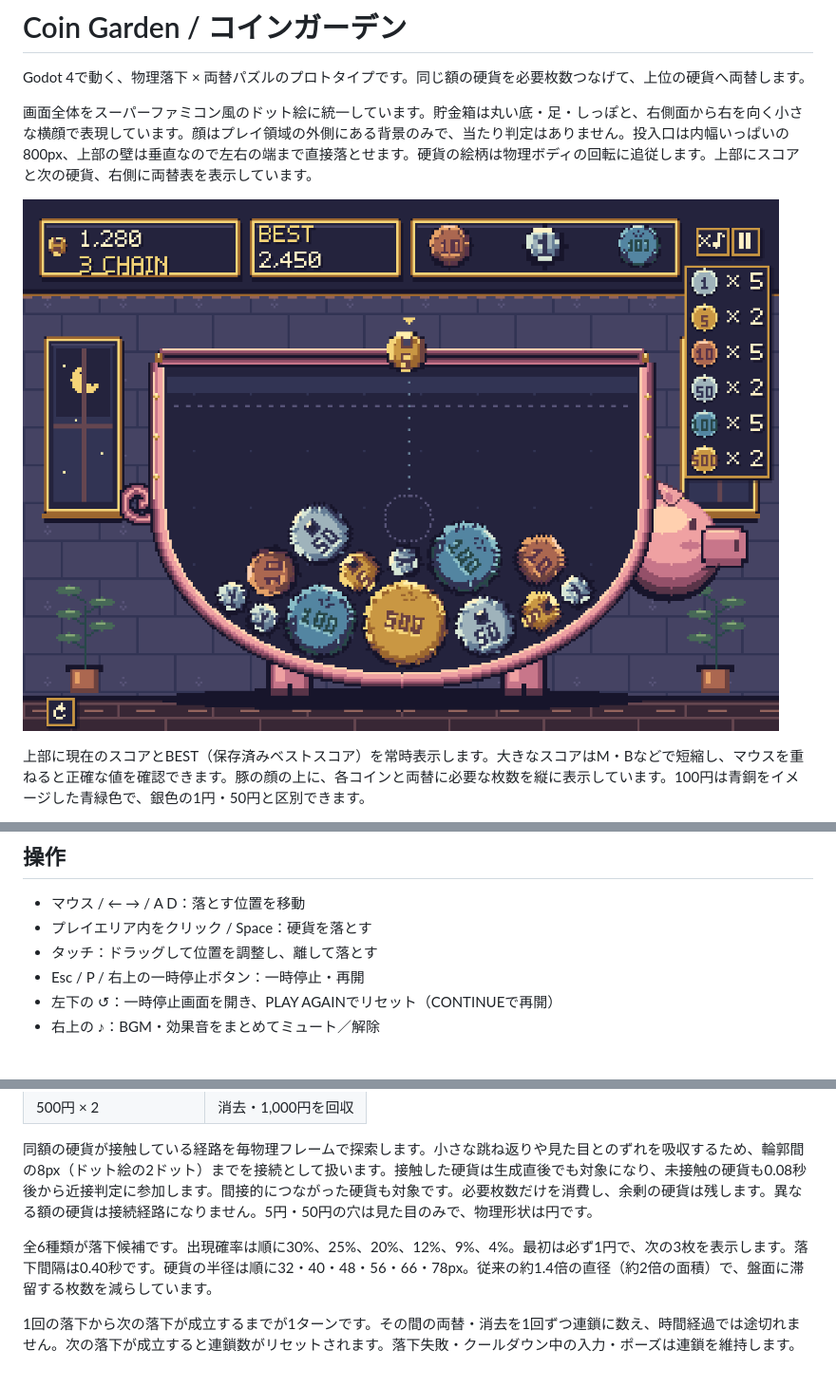
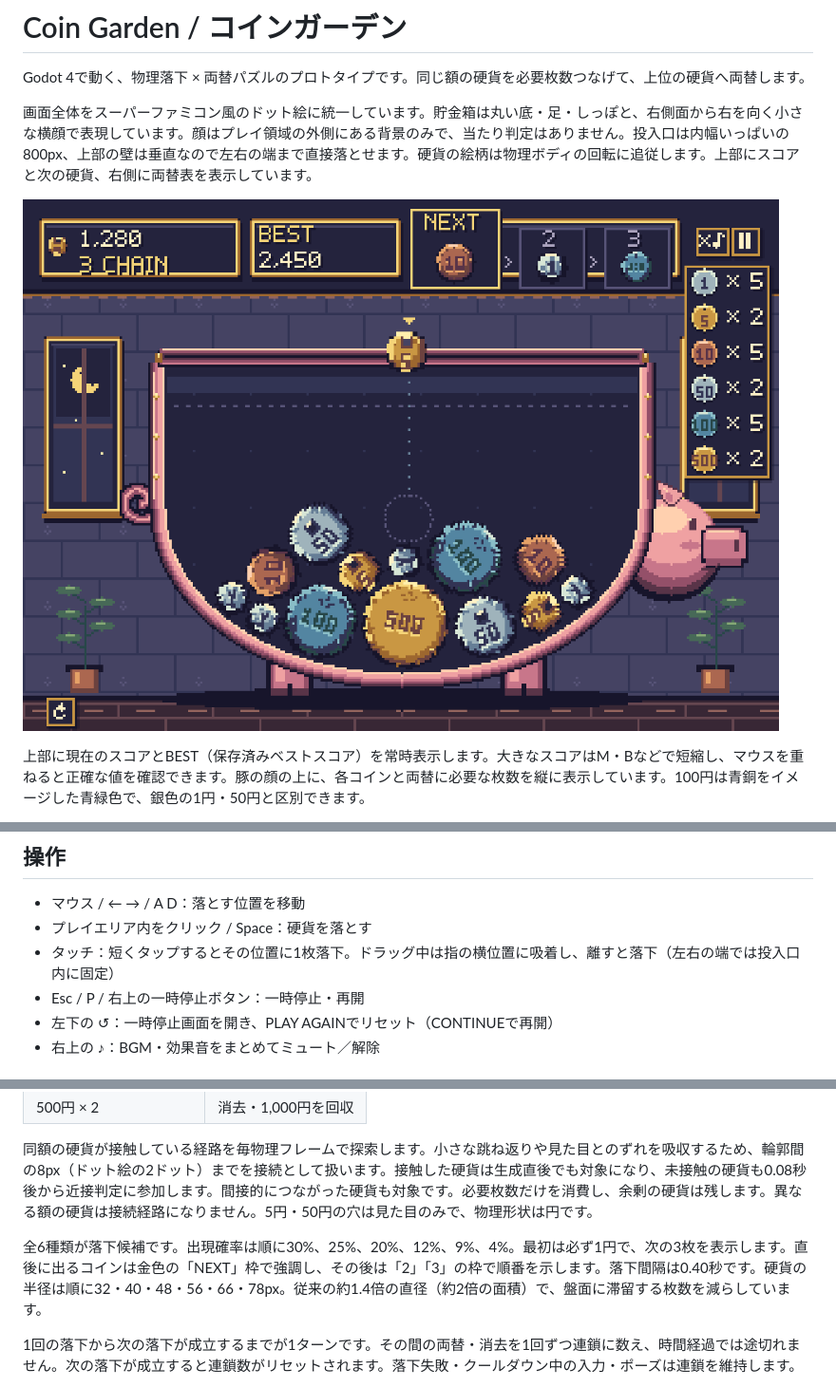
Before and after one commit to giginet/CoinGarden, a Markdown page: README.md, 3 parts joined by grey strips. Shown at 95% size. Rendered like a GitHub page; pictures changed too: docs/pixel-art-preview.png.

Commit message:
Improve touch controls, next coin display, and music loop

```diff
--- a/README.md
+++ b/README.md
@@ -22,7 +22,7 @@ Godotで `project.godot` を開き、**F6ではなくF5（プロジェクトを
 
 - マウス / ← → / A D：落とす位置を移動
 - プレイエリア内をクリック / Space：硬貨を落とす
-- タッチ：ドラッグして位置を調整し、離して落とす
+- タッチ：短くタップするとその位置に1枚落下。ドラッグ中は指の横位置に吸着し、離すと落下（左右の端では投入口内に固定）
 - Esc / P / 右上の一時停止ボタン：一時停止・再開
 - 左下の ↺：一時停止画面を開き、PLAY AGAINでリセット（CONTINUEで再開）
 - 右上の ♪：BGM・効果音をまとめてミュート／解除
@@ -40,7 +40,7 @@ Godotで `project.godot` を開き、**F6ではなくF5（プロジェクトを
 
 同額の硬貨が接触している経路を毎物理フレームで探索します。小さな跳ね返りや見た目とのずれを吸収するため、輪郭間の8px（ドット絵の2ドット）までを接続として扱います。接触した硬貨は生成直後でも対象になり、未接触の硬貨も0.08秒後から近接判定に参加します。間接的につながった硬貨も対象です。必要枚数だけを消費し、余剰の硬貨は残します。異なる額の硬貨は接続経路になりません。5円・50円の穴は見た目のみで、物理形状は円です。
 
-全6種類が落下候補です。出現確率は順に30%、25%、20%、12%、9%、4%。最初は必ず1円で、次の3枚を表示します。落下間隔は0.40秒です。硬貨の半径は順に32・40・48・56・66・78px。従来の約1.4倍の直径（約2倍の面積）で、盤面に滞留する枚数を減らしています。
+全6種類が落下候補です。出現確率は順に30%、25%、20%、12%、9%、4%。最初は必ず1円で、次の3枚を表示します。直後に出るコインは金色の「NEXT」枠で強調し、その後は「2」「3」の枠で順番を示します。落下間隔は0.40秒です。硬貨の半径は順に32・40・48・56・66・78px。従来の約1.4倍の直径（約2倍の面積）で、盤面に滞留する枚数を減らしています。
 
 1回の落下から次の落下が成立するまでが1ターンです。その間の両替・消去を1回ずつ連鎖に数え、時間経過では途切れません。次の落下が成立すると連鎖数がリセットされます。落下失敗・クールダウン中の入力・ポーズは連鎖を維持します。
 
```
Also changed, not shown: other parts of README.md (+3 -1 lines), 8 other files.
